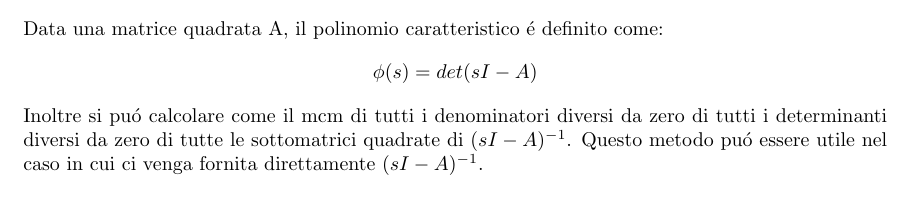
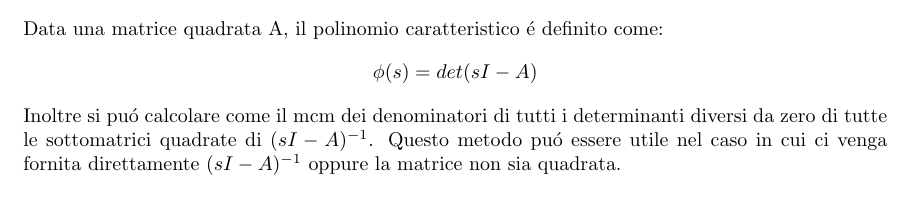
Before and after one commit to andregri/TeoriaDeiSistemi, a LaTeX document (section/equazione_stato.tex): part of page 2 of 5, cut so that both start at the same text. Compiled offline with pdfLaTeX.

Commit message:
correzione polinomio minimo

```diff
--- a/section/equazione_stato.tex
+++ b/section/equazione_stato.tex
@@ -78,7 +78,7 @@
 	\subsection{Polinomio caratteristico}
 		Data una matrice quadrata A, il polinomio caratteristico \'e definito come:
 		\[ \phi(s) = det(sI - A) \]
-		Inoltre si pu\'o calcolare come il mcm di tutti i denominatori diversi da zero di tutti i determinanti diversi da zero di tutte le sottomatrici quadrate di $ (sI-A)^{-1} $. Questo metodo pu\'o essere utile nel caso in cui ci venga fornita direttamente $ (sI-A)^{-1} $.
+		Inoltre si pu\'o calcolare come il mcm dei denominatori di tutti i determinanti diversi da zero di tutte le sottomatrici quadrate di $ (sI-A)^{-1} $. Questo metodo pu\'o essere utile nel caso in cui ci venga fornita direttamente $ (sI-A)^{-1} $ oppure la matrice non sia quadrata.
 	\subsubsection*{Esempio}
 		\[ A = \matTwo{1}{0}{0}{2} \]
 		\[ \phi(s) = det \left( s \matTwo{1}{0}{0}{1} - \matTwo{1}{0}{0}{2} \right) = det \left( \matTwo{s-1}{0}{0}{s-2} \right) = (s-1)(s-2) \]
```
